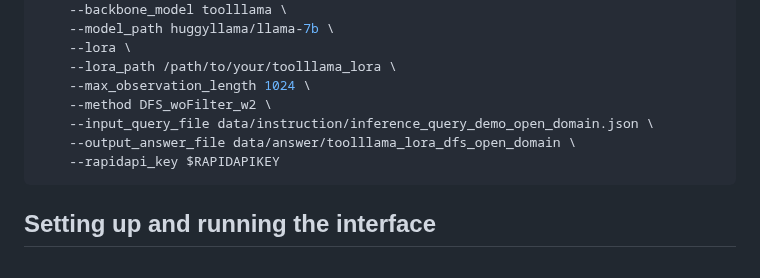
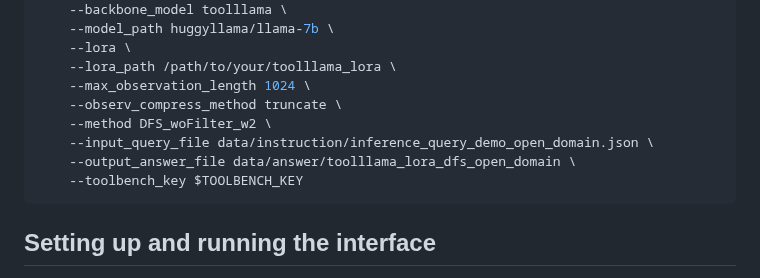
Before and after one commit to OpenBMB/ToolBench, a Markdown page: README_ZH.md, the part around the change. GitHub-like rendering.

````diff
--- a/README_ZH.md
+++ b/README_ZH.md
@@ -292,10 +292,11 @@ python toolbench/inference/qa_pipeline_open_domain.py \
     --lora \
     --lora_path /path/to/your/toolllama_lora \
     --max_observation_length 1024 \
+    --observ_compress_method truncate \
     --method DFS_woFilter_w2 \
     --input_query_file data/instruction/inference_query_demo_open_domain.json \
     --output_answer_file data/answer/toolllama_lora_dfs_open_domain \
-    --rapidapi_key $RAPIDAPIKEY
+    --toolbench_key $TOOLBENCH_KEY
 ```
 
 ## Setting up and running the interface
````
Also changed, not shown: README.md (+2 -1 lines).
